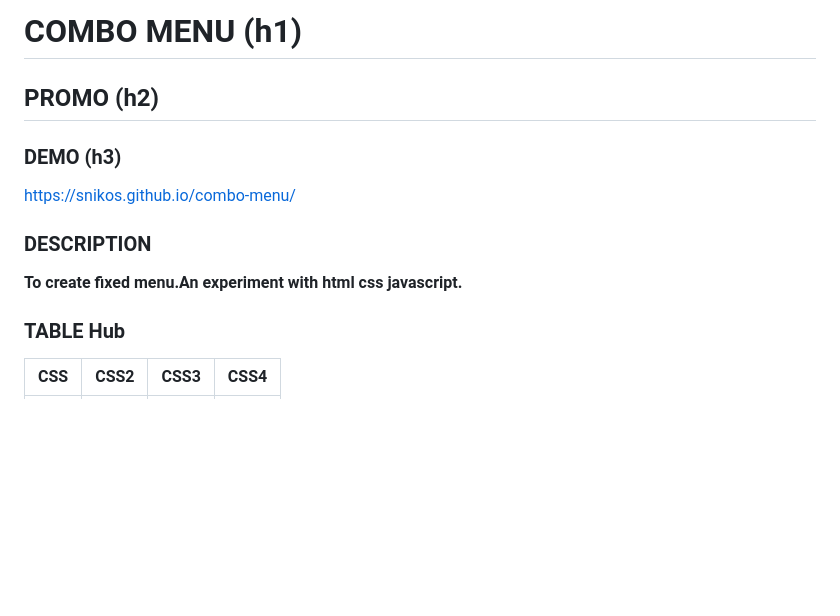
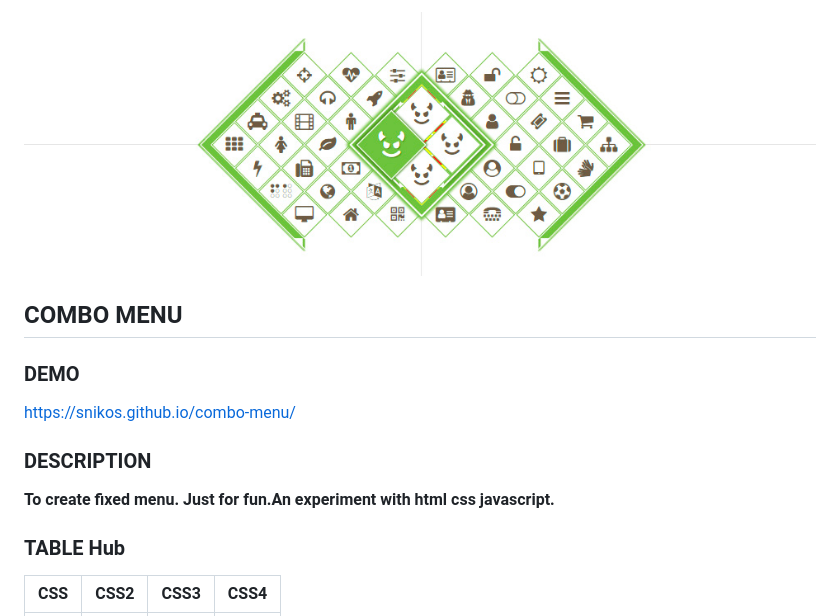
Before and after one commit to snikos/combo-menu, a Markdown page: README.md, the part around the change. Drawn GitHub-style; pictures changed too: combo-menu.jpg (added); blank space fills up the shorter version.

Commit message:
+cover

```diff
--- a/README.md
+++ b/README.md
@@ -1,14 +1,14 @@
-# COMBO MENU (h1)
+<div><img src="combo-menu.jpg" alt="unlimited small Menu"/></div>
 
-## PROMO (h2)
+## COMBO MENU
 
-### DEMO (h3)
+### DEMO
 
 https://snikos.github.io/combo-menu/
 
 ### DESCRIPTION
 
-<p align="left"><b>To create fixed menu.</b><b>An experiment with html css javascript.</b></p>
+<p align="left"><b>To create fixed menu. Just for fun.</b><b>An experiment with html css javascript.</b></p>
 
 ### TABLE Hub
 | CSS | CSS2 | CSS3 | CSS4 |
```
